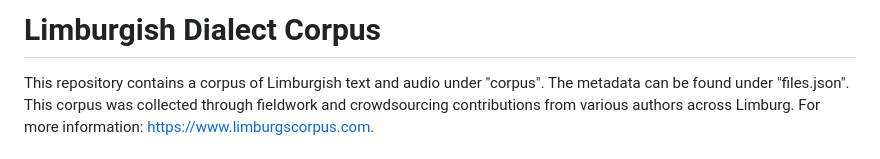
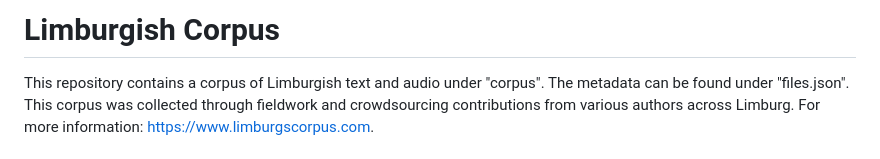
Before and after one commit to AndreasJCSimons/LimburgsCorpus, a Markdown page: README.md, the part around the change. Drawn GitHub-style.

```diff
--- a/README.md
+++ b/README.md
@@ -1,5 +1,5 @@
 
-# Limburgish Dialect Corpus
+# Limburgish Corpus
 
 This repository contains a corpus of Limburgish text and audio under "corpus".  The metadata can be found under "files.json". This corpus was collected through fieldwork and crowdsourcing contributions from various authors across Limburg. For more information: https://www.limburgscorpus.com.
 
```
